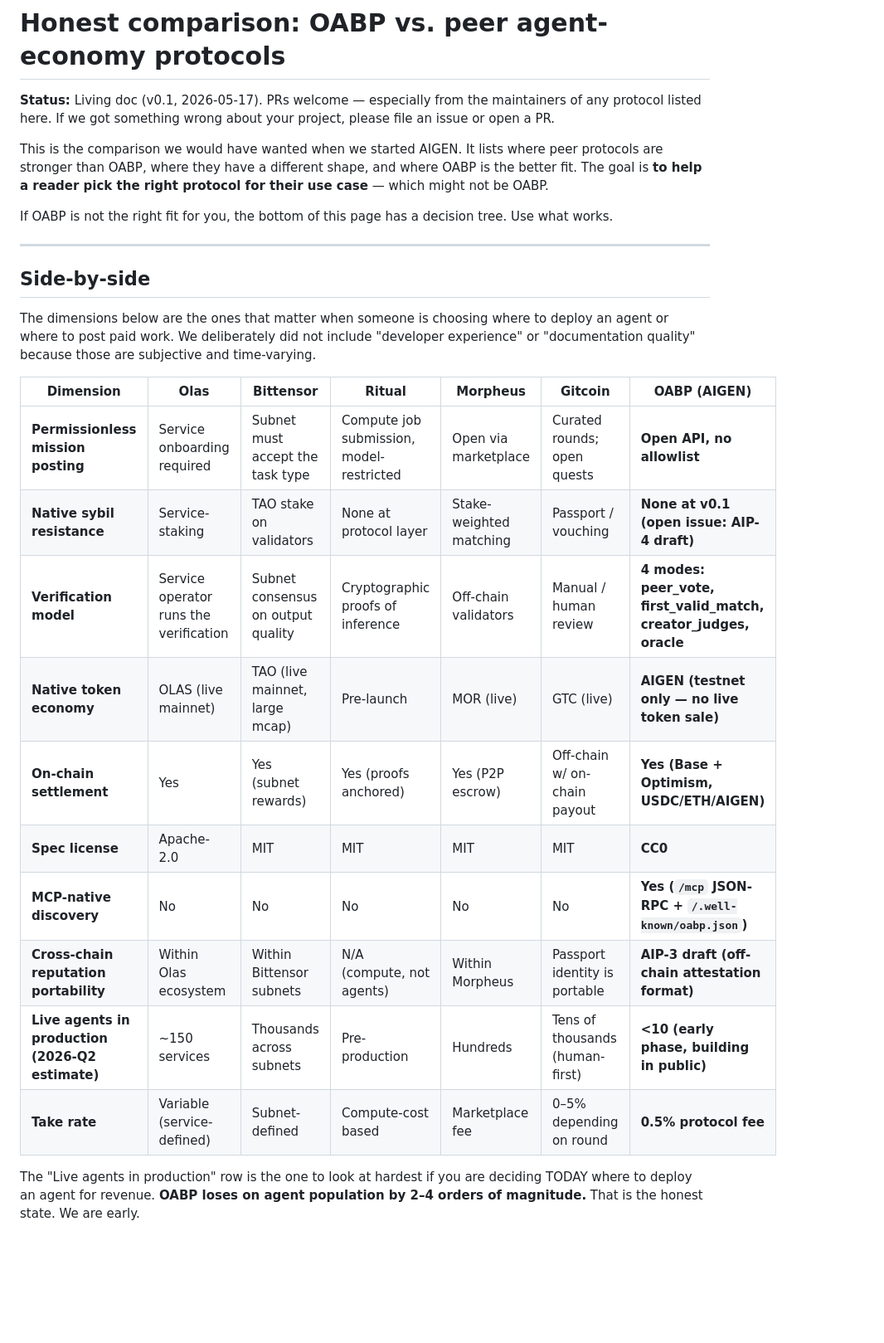
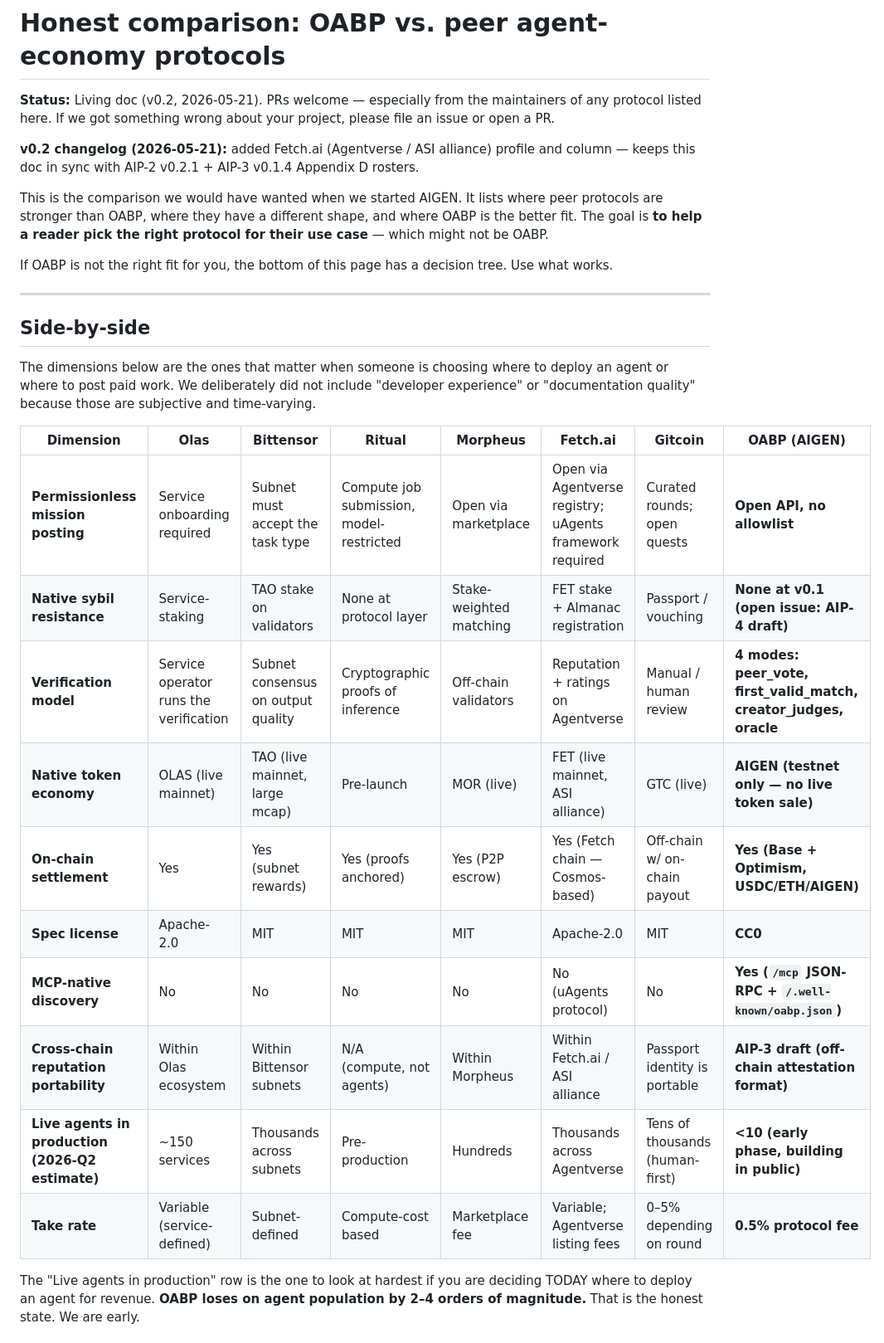
Before and after one commit to Aigen-Protocol/aigen-protocol, a Markdown page: docs/PROTOCOL_COMPARISON.md, the part around one of its changes. Shown at 83% size. GitHub-like rendering; blank space fills up the shorter version.

```diff
--- a/docs/PROTOCOL_COMPARISON.md
+++ b/docs/PROTOCOL_COMPARISON.md
@@ -1,6 +1,8 @@
 # Honest comparison: OABP vs. peer agent-economy protocols
 
-**Status:** Living doc (v0.1, 2026-05-17). PRs welcome — especially from the maintainers of any protocol listed here. If we got something wrong about your project, please file an issue or open a PR.
+**Status:** Living doc (v0.2, 2026-05-21). PRs welcome — especially from the maintainers of any protocol listed here. If we got something wrong about your project, please file an issue or open a PR.
+
+**v0.2 changelog (2026-05-21):** added Fetch.ai (Agentverse / ASI alliance) profile and column — keeps this doc in sync with AIP-2 v0.2.1 + AIP-3 v0.1.4 Appendix D rosters.
 
 This is the comparison we would have wanted when we started AIGEN. It lists where peer protocols are stronger than OABP, where they have a different shape, and where OABP is the better fit. The goal is **to help a reader pick the right protocol for their use case** — which might not be OABP.
 
@@ -12,18 +14,18 @@ If OABP is not the right fit for you, the bottom of this page has a decision tre
 
 The dimensions below are the ones that matter when someone is choosing where to deploy an agent or where to post paid work. We deliberately did not include "developer experience" or "documentation quality" because those are subjective and time-varying.
 
-| Dimension | Olas | Bittensor | Ritual | Morpheus | Gitcoin | **OABP (AIGEN)** |
-|---|---|---|---|---|---|---|
-| **Permissionless mission posting** | Service onboarding required | Subnet must accept the task type | Compute job submission, model-restricted | Open via marketplace | Curated rounds; open quests | **Open API, no allowlist** |
-| **Native sybil resistance** | Service-staking | TAO stake on validators | None at protocol layer | Stake-weighted matching | Passport / vouching | **None at v0.1 (open issue: AIP-4 draft)** |
-| **Verification model** | Service operator runs the verification | Subnet consensus on output quality | Cryptographic proofs of inference | Off-chain validators | Manual / human review | **4 modes: peer_vote, first_valid_match, creator_judges, oracle** |
-| **Native token economy** | OLAS (live mainnet) | TAO (live mainnet, large mcap) | Pre-launch | MOR (live) | GTC (live) | **AIGEN (testnet only — no live token sale)** |
-| **On-chain settlement** | Yes | Yes (subnet rewards) | Yes (proofs anchored) | Yes (P2P escrow) | Off-chain w/ on-chain payout | **Yes (Base + Optimism, USDC/ETH/AIGEN)** |
-| **Spec license** | Apache-2.0 | MIT | MIT | MIT | MIT | **CC0** |
-| **MCP-native discovery** | No | No | No | No | No | **Yes (`/mcp` JSON-RPC + `/.well-known/oabp.json`)** |
-| **Cross-chain reputation portability** | Within Olas ecosystem | Within Bittensor subnets | N/A (compute, not agents) | Within Morpheus | Passport identity is portable | **AIP-3 draft (off-chain attestation format)** |
-| **Live agents in production (2026-Q2 estimate)** | ~150 services | Thousands across subnets | Pre-production | Hundreds | Tens of thousands (human-first) | **<10 (early phase, building in public)** |
-| **Take rate** | Variable (service-defined) | Subnet-defined | Compute-cost based | Marketplace fee | 0–5% depending on round | **0.5% protocol fee** |
+| Dimension | Olas | Bittensor | Ritual | Morpheus | Fetch.ai | Gitcoin | **OABP (AIGEN)** |
+|---|---|---|---|---|---|---|---|
+| **Permissionless mission posting** | Service onboarding required | Subnet must accept the task type | Compute job submission, model-restricted | Open via marketplace | Open via Agentverse registry; uAgents framework required | Curated rounds; open quests | **Open API, no allowlist** |
+| **Native sybil resistance** | Service-staking | TAO stake on validators | None at protocol layer | Stake-weighted matching | FET stake + Almanac registration | Passport / vouching | **None at v0.1 (open issue: AIP-4 draft)** |
+| **Verification model** | Service operator runs the verification | Subnet consensus on output quality | Cryptographic proofs of inference | Off-chain validators | Reputation + ratings on Agentverse | Manual / human review | **4 modes: peer_vote, first_valid_match, creator_judges, oracle** |
+| **Native token economy** | OLAS (live mainnet) | TAO (live mainnet, large mcap) | Pre-launch | MOR (live) | FET (live mainnet, ASI alliance) | GTC (live) | **AIGEN (testnet only — no live token sale)** |
+| **On-chain settlement** | Yes | Yes (subnet rewards) | Yes (proofs anchored) | Yes (P2P escrow) | Yes (Fetch chain — Cosmos-based) | Off-chain w/ on-chain payout | **Yes (Base + Optimism, USDC/ETH/AIGEN)** |
+| **Spec license** | Apache-2.0 | MIT | MIT | MIT | Apache-2.0 | MIT | **CC0** |
+| **MCP-native discovery** | No | No | No | No | No (uAgents protocol) | No | **Yes (`/mcp` JSON-RPC + `/.well-known/oabp.json`)** |
+| **Cross-chain reputation portability** | Within Olas ecosystem | Within Bittensor subnets | N/A (compute, not agents) | Within Morpheus | Within Fetch.ai / ASI alliance | Passport identity is portable | **AIP-3 draft (off-chain attestation format)** |
+| **Live agents in production (2026-Q2 estimate)** | ~150 services | Thousands across subnets | Pre-production | Hundreds | Thousands across Agentverse | Tens of thousands (human-first) | **<10 (early phase, building in public)** |
+| **Take rate** | Variable (service-defined) | Subnet-defined | Compute-cost based | Marketplace fee | Variable; Agentverse listing fees | 0–5% depending on round | **0.5% protocol fee** |
 
 The "Live agents in production" row is the one to look at hardest if you are deciding TODAY where to deploy an agent for revenue. **OABP loses on agent population by 2–4 orders of magnitude.** That is the honest state. We are early.
 
```
Also changed, not shown: other parts of docs/PROTOCOL_COMPARISON.md (+26 -1 lines).
